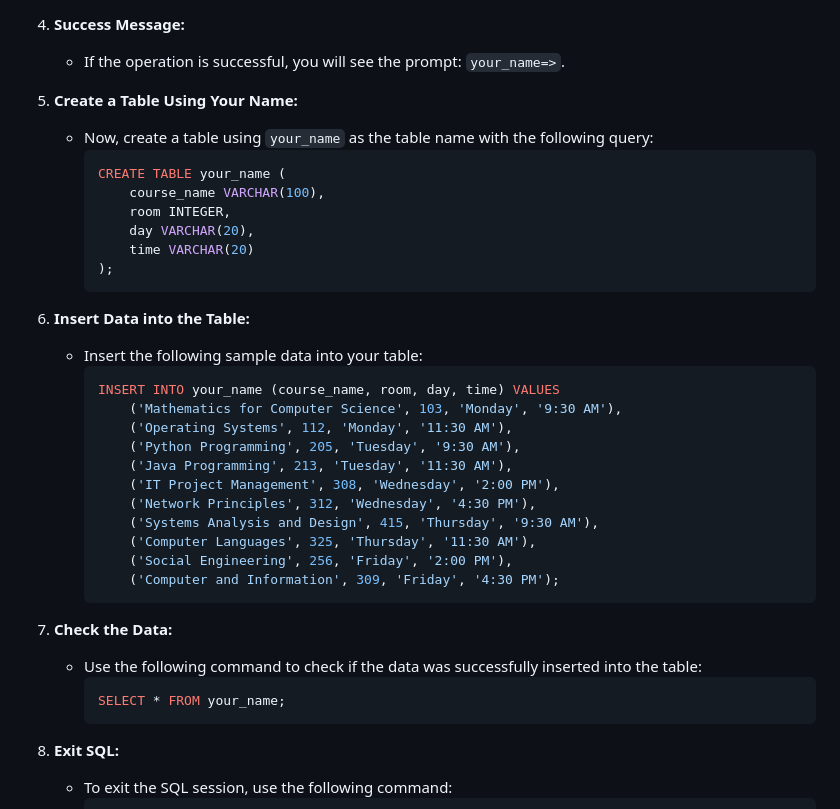
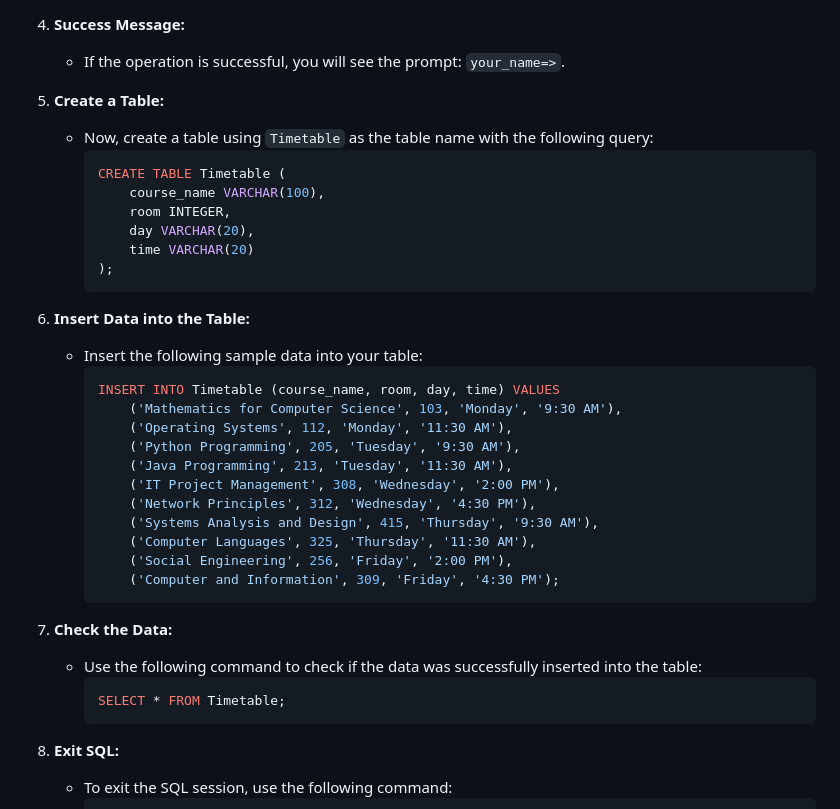
Before and after one commit to Xamidulla0406/AWS-Mini-Project, a Markdown page: README.md, the part around the change. Rendered like a GitHub page.

````diff
--- a/README.md
+++ b/README.md
@@ -112,10 +112,10 @@ This project involves creating a simple webpage to check a timetable. The webpag
 4. **Success Message:**
    - If the operation is successful, you will see the prompt: `your_name=>`.
 
-5. **Create a Table Using Your Name:**
-   - Now, create a table using `your_name` as the table name with the following query:
+5. **Create a Table:**
+   - Now, create a table using `Timetable` as the table name with the following query:
      ```sql
-     CREATE TABLE your_name (
+     CREATE TABLE Timetable (
          course_name VARCHAR(100),
          room INTEGER,
          day VARCHAR(20),
@@ -126,7 +126,7 @@ This project involves creating a simple webpage to check a timetable. The webpag
 6. **Insert Data into the Table:**
    - Insert the following sample data into your table:
      ```sql
-     INSERT INTO your_name (course_name, room, day, time) VALUES
+     INSERT INTO Timetable (course_name, room, day, time) VALUES
          ('Mathematics for Computer Science', 103, 'Monday', '9:30 AM'),
          ('Operating Systems', 112, 'Monday', '11:30 AM'),
          ('Python Programming', 205, 'Tuesday', '9:30 AM'),
@@ -142,7 +142,7 @@ This project involves creating a simple webpage to check a timetable. The webpag
 7. **Check the Data:**
    - Use the following command to check if the data was successfully inserted into the table:
      ```sql
-     SELECT * FROM your_name;
+     SELECT * FROM Timetable;
      ```
 
 8. **Exit SQL:**
````
